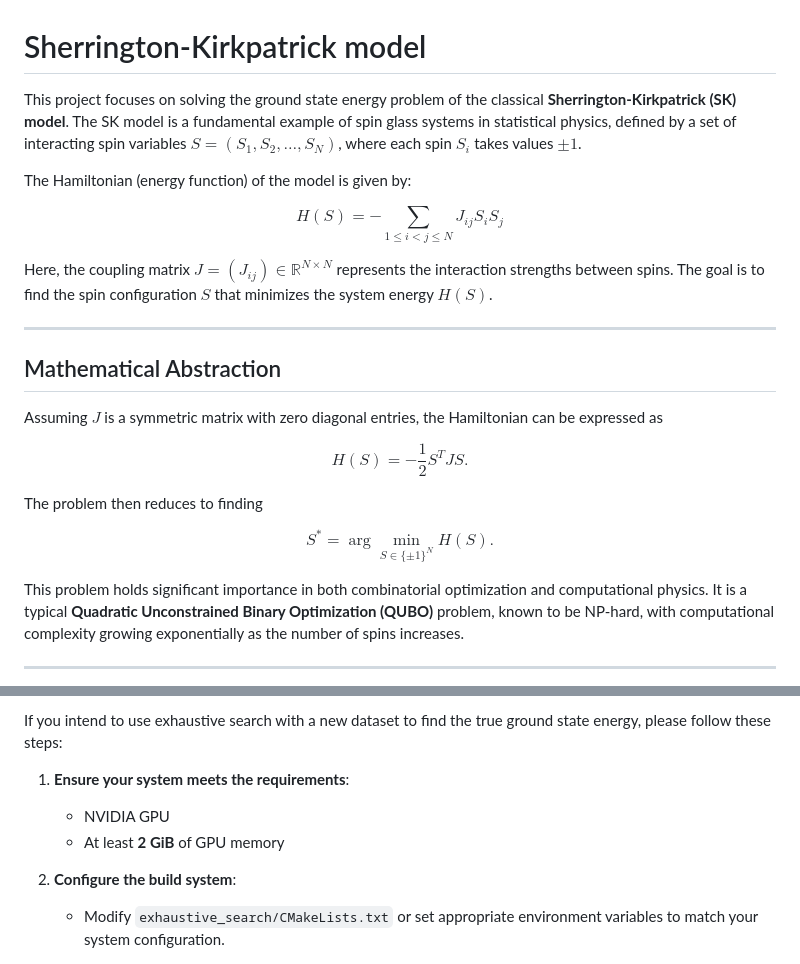
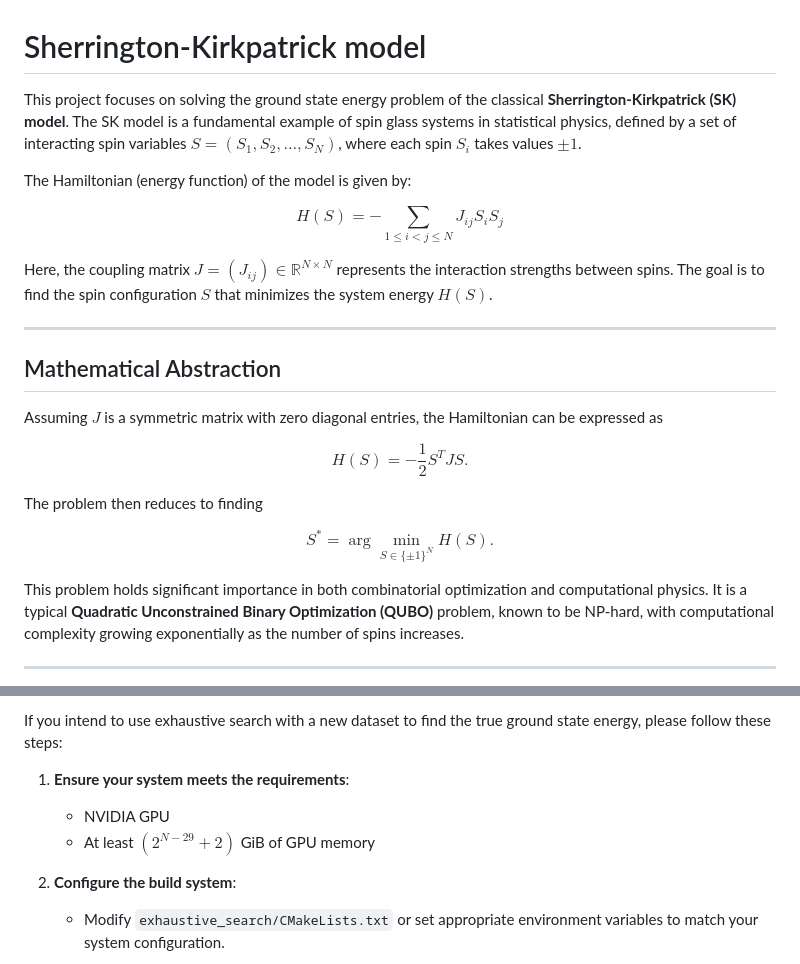
Before and after one commit to EulCau/SherringtonKirkpatrick, a Markdown page: README.md, 2 parts joined by grey strips. GitHub-like rendering.

```diff
--- a/README.md
+++ b/README.md
@@ -1,14 +1,14 @@
 # Sherrington-Kirkpatrick model
 
-This project focuses on solving the ground state energy problem of the classical **Sherrington-Kirkpatrick (SK) model**. The SK model is a fundamental example of spin glass systems in statistical physics, defined by a set of interacting spin variables $S = (S_{1}, S_{2}, \dots, S_{N})$, where each spin $S_{i}$ takes values $\pm 1$.
+This project focuses on solving the ground state energy problem of the classical **Sherrington-Kirkpatrick (SK) model**. The SK model is a fundamental example of spin glass systems in statistical physics, defined by a set of interacting spin variables $S = \left(S_{1}, S_{2}, \dots, S_{N}\right)$, where each spin $S_{i}$ takes values $\pm 1$.
 
 The Hamiltonian (energy function) of the model is given by:
 
 $$
-H(S) = - \sum_{1 \leq i < j \leq N} J_{ij} S_i S_j
+H(S) = - \sum_{1 \leq i < j \leq N} J_{ij} S_{i} S_{j}
 $$
 
-Here, the coupling matrix $J = (J_{ij}) \in \mathbb{R}^{N \times N}$ represents the interaction strengths between spins. The goal is to find the spin configuration $S$ that minimizes the system energy $H(S)$.
+Here, the coupling matrix $J = \left(J_{ij}\right) \in \mathbb{R}^{N \times N}$ represents the interaction strengths between spins. The goal is to find the spin configuration $S$ that minimizes the system energy $H\left(S\right)$.
 
 ---
 
@@ -17,13 +17,13 @@ Here, the coupling matrix $J = (J_{ij}) \in \mathbb{R}^{N \times N}$ represents
 Assuming $J$ is a symmetric matrix with zero diagonal entries, the Hamiltonian can be expressed as
 
 $$
-H(S) = -\frac{1}{2} S^{T} J S.
+H\left(S\right) = -\frac{1}{2} S^{T} J S.
 $$
 
 The problem then reduces to finding
 
 $$
-S^* = \arg \min_{S \in \{\pm 1\}^N} H(S).
+S^* = \arg \min_{S \in \{\pm 1\}^N} H\left(S\right).
 $$
 
 This problem holds significant importance in both combinatorial optimization and computational physics. It is a typical **Quadratic Unconstrained Binary Optimization (QUBO)** problem, known to be NP-hard, with computational complexity growing exponentially as the number of spins increases.
@@ -90,7 +90,7 @@ If you intend to use exhaustive search with a new dataset to find the true groun
 1. **Ensure your system meets the requirements**:
 
     * NVIDIA GPU
-    * At least **2 GiB** of GPU memory
+    * At least $\left(2^{N-29}+2\right)$ GiB of GPU memory
 
 2. **Configure the build system**:
 
```
